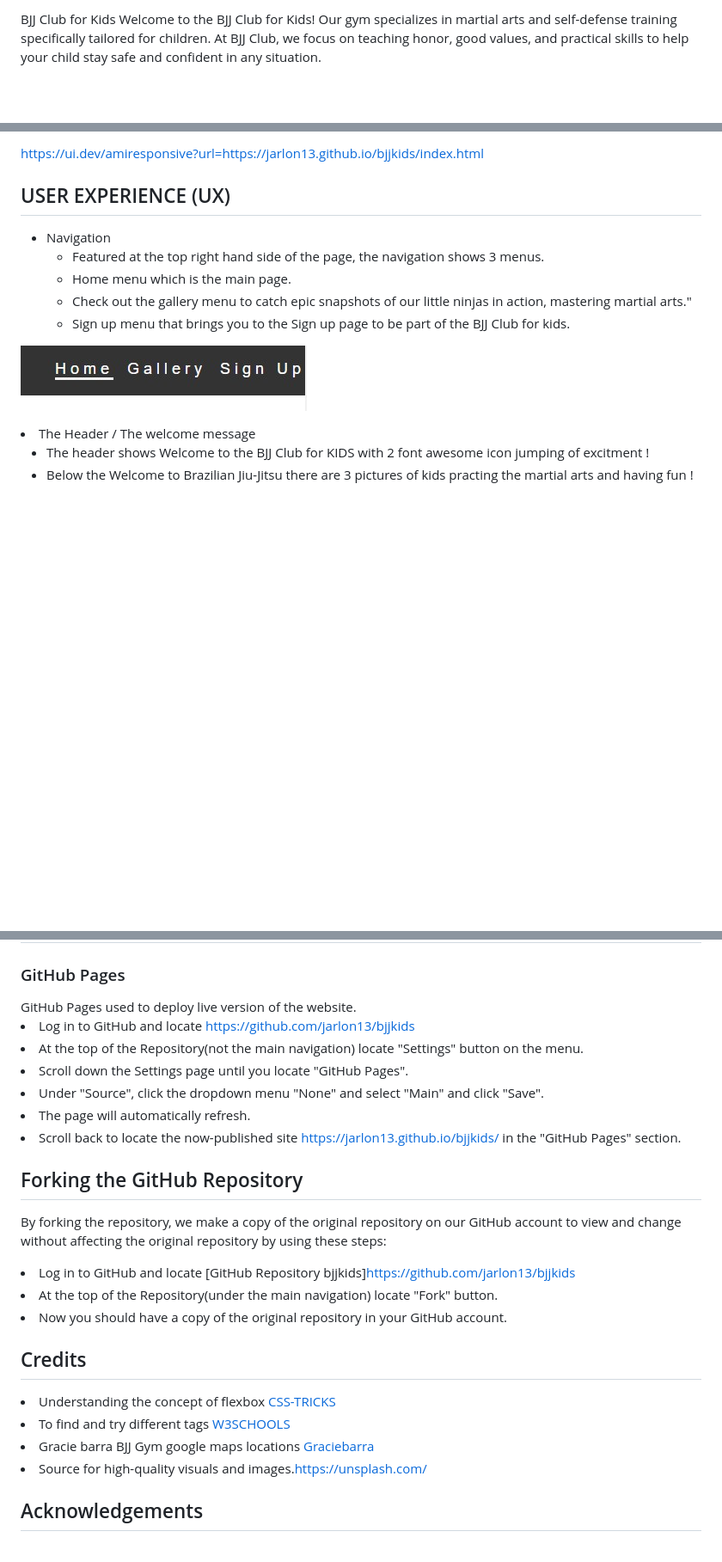
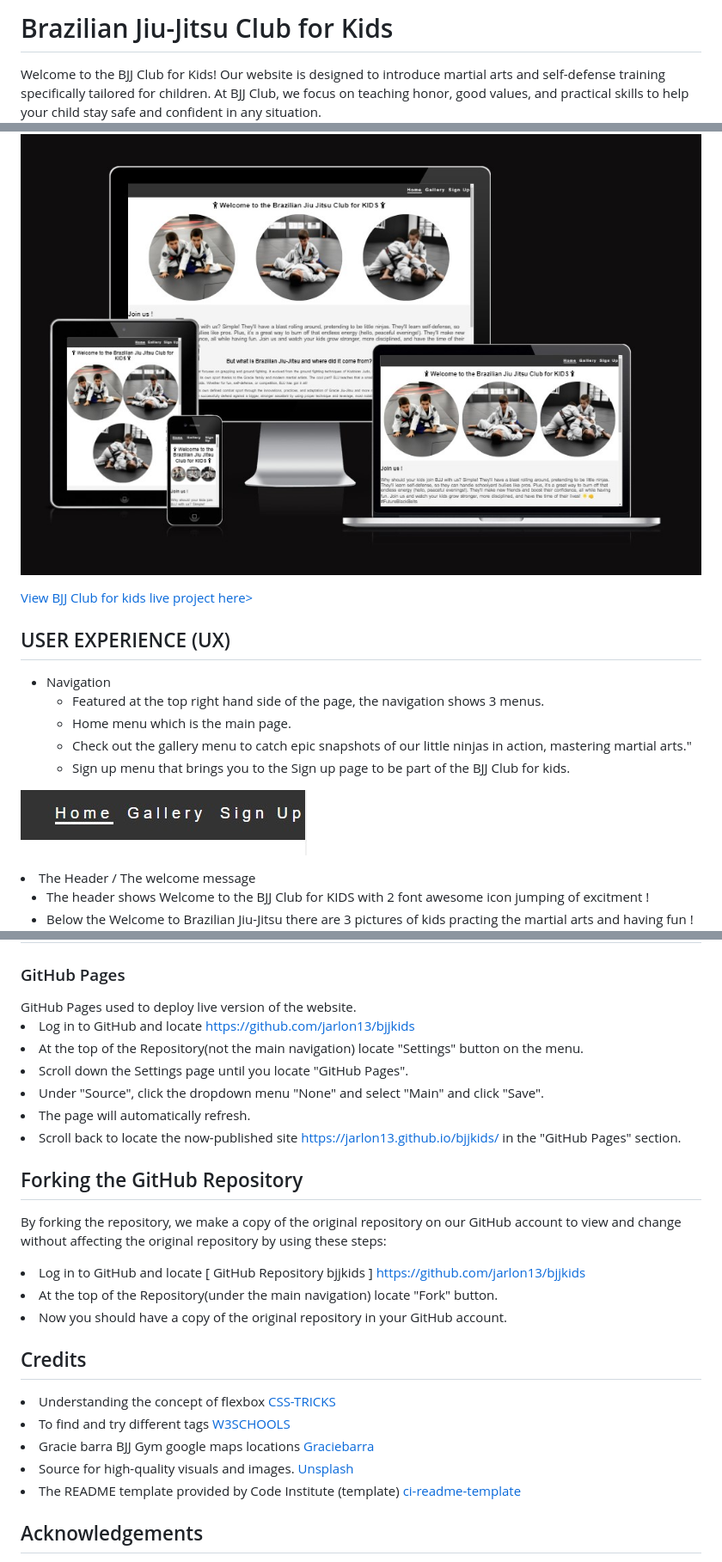
Before and after one commit to jarlon13/bjjkids, a Markdown page: README.md, 3 parts joined by grey strips. Shown: that part at 86% size. Rendered like a GitHub page; blank space fills up the shorter version.

Commit message:
add new format in readme

```diff
--- a/README.md
+++ b/README.md
@@ -1,3 +1,3 @@
-BJJ Club for Kids
-Welcome to the BJJ Club for Kids! Our gym specializes in martial arts and self-defense training specifically tailored for children. At BJJ Club, we focus on teaching honor, good values, and practical skills to help your child stay safe and confident in any situation.
+<h1>Brazilian Jiu-Jitsu Club for Kids </h1>
+Welcome to the BJJ Club for Kids! Our website is designed to introduce martial arts and self-defense training specifically tailored for children. At BJJ Club, we focus on teaching honor, good values, and practical skills to help your child stay safe and confident in any situation.
 
@@ -5,5 +5,11 @@ Welcome to the BJJ Club for Kids! Our gym specializes in martial arts and self-d
 
-https://ui.dev/amiresponsive?url=https://jarlon13.github.io/bjjkids/index.html
+![AmIresponsive](/assets/images/am-i-responsive.jpg)
+
+
+<a href="https://jarlon13.github.io/bjjkids/">View BJJ Club for kids live project here></a>
+
+
+
 
 
 <h2>USER EXPERIENCE (UX)</h2>
@@ -132,18 +158,18 @@ https://ui.dev/amiresponsive?url=https://jarlon13.github.io/bjjkids/index.html
 
 <h3>GitHub Pages </h3>
 GitHub Pages used to deploy live version of the website.
-<li> Log in to GitHub and locate <a href="https://github.com/jarlon13/bjjkids">https://github.com/jarlon13/bjjkids</a> </li>
+<li> Log in to GitHub and locate <a href="https://github.com/jarlon13/bjjkids ">https://github.com/jarlon13/bjjkids</a> </li>
 <li>At the top of the Repository(not the main navigation) locate "Settings" button on the menu. </li>
 <li>Scroll down the Settings page until you locate "GitHub Pages".</li>
 <li>Under "Source", click the dropdown menu "None" and select "Main" and click "Save".</li>
 <li> The page will automatically refresh.</li>
-<li>Scroll back to locate the now-published site <a href="https://jarlon13.github.io/bjjkids/">https://jarlon13.github.io/bjjkids/</a>   in the "GitHub Pages" section. </li>
+<li>Scroll back to locate the now-published site <a href="https://jarlon13.github.io/bjjkids/"> https://jarlon13.github.io/bjjkids/</a>   in the "GitHub Pages" section. </li>
 
 <h2>Forking the GitHub Repository </h2>
 
 By forking the repository, we make a copy of the original repository on our GitHub account to view and change without affecting the original repository by using these steps:
 
-<li>Log in to GitHub and locate [GitHub Repository bjjkids]<a href="https://github.com/jarlon13/bjjkids">https://github.com/jarlon13/bjjkids</a> </li>
+<li>Log in to GitHub and locate [ GitHub Repository bjjkids ] <a href="https://github.com/jarlon13/bjjkids">https://github.com/jarlon13/bjjkids</a> </li>
 <li>At the top of the Repository(under the main navigation) locate "Fork" button.</li>
 <li>Now you should have a copy of the original repository in your GitHub account.</li>
 
@@ -151,7 +177,8 @@ By forking the repository, we make a copy of the original repository on our GitH
 <li>Understanding the concept of flexbox <a href="https://css-tricks.com/snippets/css/a-guide-to-flexbox/">CSS-TRICKS</a></li>
 <li>To find and try different tags <a href="https://www.w3schools.com/css/css3_flexbox_items.asp">W3SCHOOLS</a></li>
 <li>Gracie barra BJJ Gym google maps locations <a href="https://www.gbdublin.com/">Graciebarra</a>
-<li> Source for high-quality visuals and images.<a href="https://images.unsplash.com/photo-1585537884613-1a9bcd024983?q=80&w=2070&auto=format&fit=crop&ixlib=rb-4.0.3&ixid=M3wxMjA3fDB8MHxwaG90by1wYWdlfHx8fGVufDB8fHx8fA==">https://unsplash.com/ </a> </li>
+<li> Source for high-quality visuals and images.<a href="https://images.unsplash.com/photo-1585537884613-1a9bcd024983?q=80&w=2070&auto=format&fit=crop&ixlib=rb-4.0.3&ixid=M3wxMjA3fDB8MHxwaG90by1wYWdlfHx8fGVufDB8fHx8fA=="> Unsplash </a> </li>
+<li> The README template provided by Code Institute (template) <a href="https://github.com/Code-Institute-Solutions/readme-template">ci-readme-template</a></li>
 
 <h2>Acknowledgements </h2>
 <li> I would like to express my gratitude to my mentor, Mitko Bachvarov, for his invaluable feedback during the tutor session, as well as for the helpful links and suggestions on how to improve my webpage. </li>
```
Also changed, not shown: other parts of README.md (+29 -9 lines), assets/images/gallery/lighthouse-gallery-page.png (added), assets/images/gallery/lighthouse-main-page.png (added), assets/images/gallery/signup-page.png (added).
